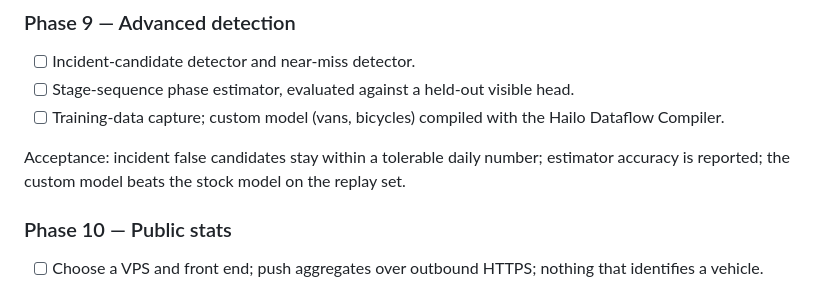
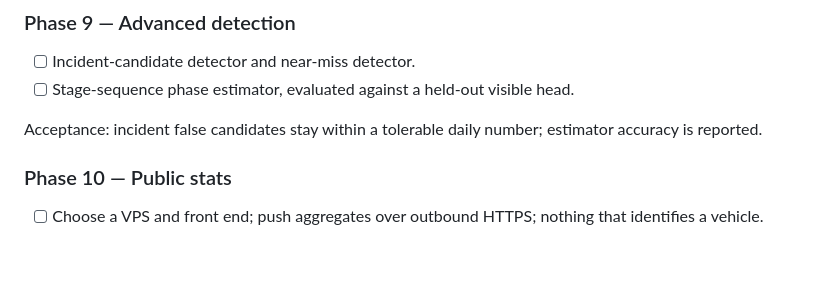
Before and after one commit to WhatFor/traffic_cam, a Markdown page: docs/build_plan.md, the part around the change. GitHub-like rendering; blank space fills up the shorter version.

Commit message:
Update plan

```diff
--- a/docs/build_plan.md
+++ b/docs/build_plan.md
@@ -710,9 +710,8 @@ Acceptance: a car driven through at a steady, GPS-logged speed reads within ±10
 
 - [ ] Incident-candidate detector and near-miss detector.
 - [ ] Stage-sequence phase estimator, evaluated against a held-out visible head.
-- [ ] Training-data capture; custom model (vans, bicycles) compiled with the Hailo Dataflow Compiler.
 
-Acceptance: incident false candidates stay within a tolerable daily number; estimator accuracy is reported; the custom model beats the stock model on the replay set.
+Acceptance: incident false candidates stay within a tolerable daily number; estimator accuracy is reported.
 
 ### Phase 10 — Public stats
 
```
